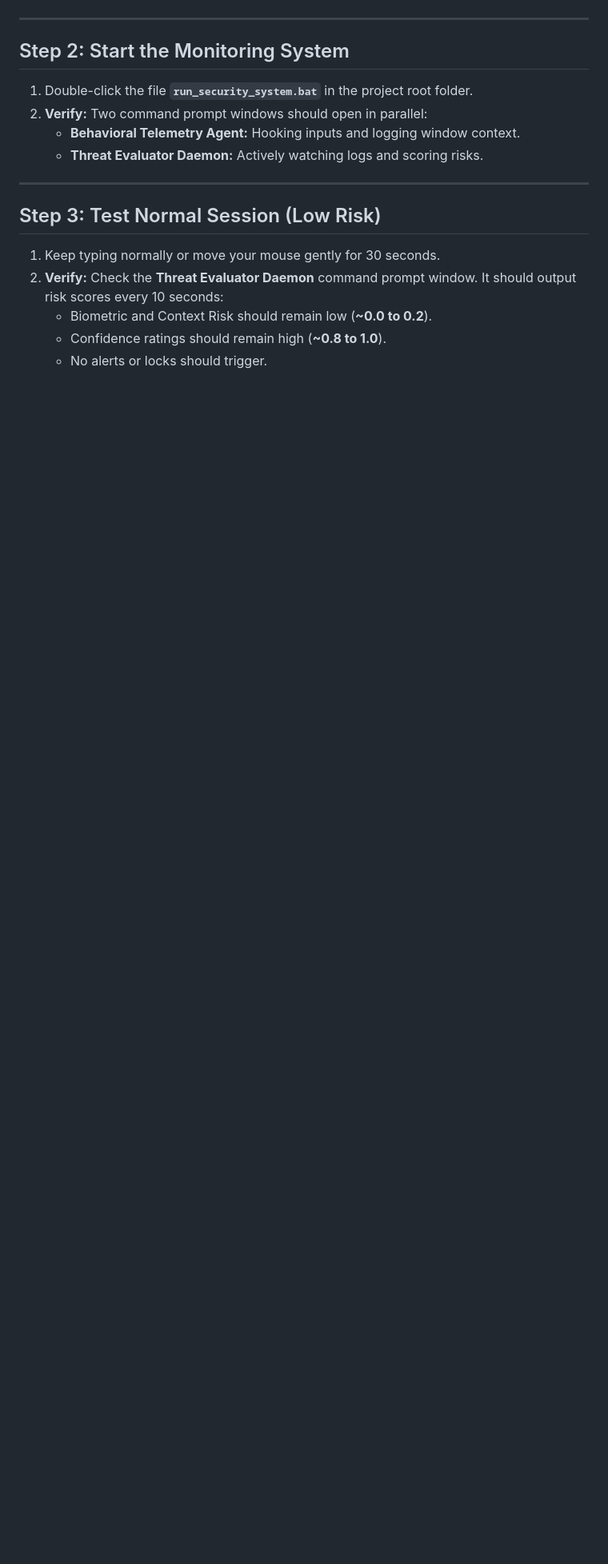
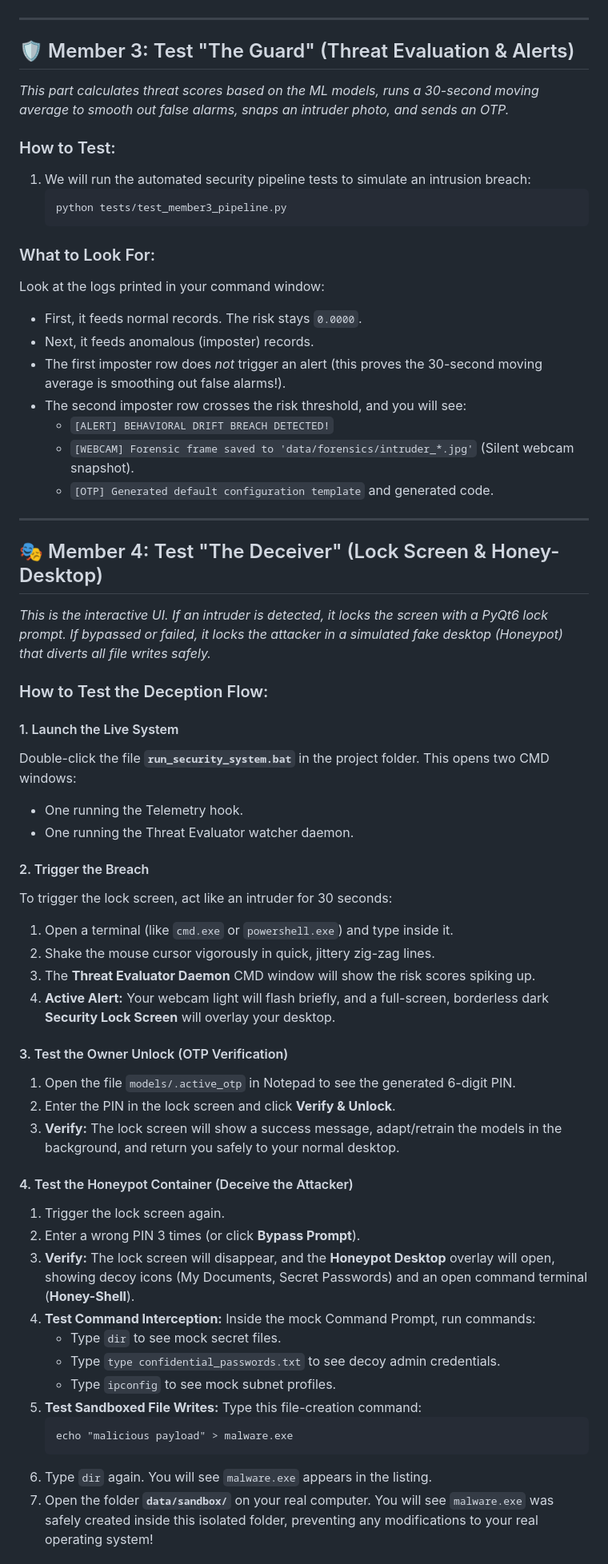
Before and after one commit to bharathdnayak/multi-factor, a Markdown page: TESTING_PROCEDURE_CHIRAG.md, the part around one of its changes. Shown at 80% size. Drawn GitHub-style; blank space fills up the shorter version.

Commit message:
Update TESTING_PROCEDURE_CHIRAG.md with comprehensive, step-by-step 5th-grade explanation for all Member 1-4 features

````diff
--- a/TESTING_PROCEDURE_CHIRAG.md
+++ b/TESTING_PROCEDURE_CHIRAG.md
@@ -23,17 +61,61 @@ Before running the active monitors, you must generate a baseline model checkpoin
 
 ---
 
-## Step 2: Start the Monitoring System
-1. Double-click the file **`run_security_system.bat`** in the project root folder.
-2. **Verify:** Two command prompt windows should open in parallel:
-   * **Behavioral Telemetry Agent:** Hooking inputs and logging window context.
-   * **Threat Evaluator Daemon:** Actively watching logs and scoring risks.
+## 🛡️ Member 3: Test "The Guard" (Threat Evaluation & Alerts)
+*This part calculates threat scores based on the ML models, runs a 30-second moving average to smooth out false alarms, snaps an intruder photo, and sends an OTP.*
+
+### How to Test:
+1. We will run the automated security pipeline tests to simulate an intrusion breach:
+   ```bash
+   python tests/test_member3_pipeline.py
+   ```
+
+### What to Look For:
+Look at the logs printed in your command window:
+* First, it feeds normal records. The risk stays `0.0000`.
+* Next, it feeds anomalous (imposter) records.
+* The first imposter row does *not* trigger an alert (this proves the 30-second moving average is smoothing out false alarms!).
+* The second imposter row crosses the risk threshold, and you will see:
+  * `[ALERT] BEHAVIORAL DRIFT BREACH DETECTED!`
+  * `[WEBCAM] Forensic frame saved to 'data/forensics/intruder_*.jpg'` (Silent webcam snapshot).
+  * `[OTP] Generated default configuration template` and generated code.
 
 ---
 
-## Step 3: Test Normal Session (Low Risk)
-1. Keep typing normally or move your mouse gently for 30 seconds.
-2. **Verify:** Check the **Threat Evaluator Daemon** command prompt window. It should output risk scores every 10 seconds:
-   * Biometric and Context Risk should remain low (**~0.0 to 0.2**).
-   * Confidence ratings should remain high (**~0.8 to 1.0**).
-   * No alerts or locks should trigger.
+## 🎭 Member 4: Test "The Deceiver" (Lock Screen & Honey-Desktop)
+*This is the interactive UI. If an intruder is detected, it locks the screen with a PyQt6 lock prompt. If bypassed or failed, it locks the attacker in a simulated fake desktop (Honeypot) that diverts all file writes safely.*
+
+### How to Test the Deception Flow:
+
+#### 1. Launch the Live System
+Double-click the file **`run_security_system.bat`** in the project folder. This opens two CMD windows:
+* One running the Telemetry hook.
+* One running the Threat Evaluator watcher daemon.
+
+#### 2. Trigger the Breach
+To trigger the lock screen, act like an intruder for 30 seconds:
+1. Open a terminal (like `cmd.exe` or `powershell.exe`) and type inside it.
+2. Shake the mouse cursor vigorously in quick, jittery zig-zag lines.
+3. The **Threat Evaluator Daemon** CMD window will show the risk scores spiking up.
+4. **Active Alert:** Your webcam light will flash briefly, and a full-screen, borderless dark **Security Lock Screen** will overlay your desktop.
+
+#### 3. Test the Owner Unlock (OTP Verification)
+1. Open the file `models/.active_otp` in Notepad to see the generated 6-digit PIN.
+2. Enter the PIN in the lock screen and click **Verify & Unlock**.
+3. **Verify:** The lock screen will show a success message, adapt/retrain the models in the background, and return you safely to your normal desktop.
+
+#### 4. Test the Honeypot Container (Deceive the Attacker)
+1. Trigger the lock screen again.
+2. Enter a wrong PIN 3 times (or click **Bypass Prompt**).
+3. **Verify:** The lock screen will disappear, and the **Honeypot Desktop** overlay will open, showing decoy icons (My Documents, Secret Passwords) and an open command terminal (**Honey-Shell**).
+4. **Test Command Interception:** Inside the mock Command Prompt, run commands:
+   * Type `dir` to see mock secret files.
+   * Type `type confidential_passwords.txt` to see decoy admin credentials.
+   * Type `ipconfig` to see mock subnet profiles.
+5. **Test Sandboxed File Writes:** Type this file-creation command:
+   ```cmd
+   echo "malicious payload" > malware.exe
+   ```
+6. Type `dir` again. You will see `malware.exe` appears in the listing.
+7. Open the folder **`data/sandbox/`** on your real computer. You will see `malware.exe` was safely created inside this isolated folder, preventing any modifications to your real operating system!
+
````
Also changed, not shown: other parts of TESTING_PROCEDURE_CHIRAG.md (+62 -53 lines).
